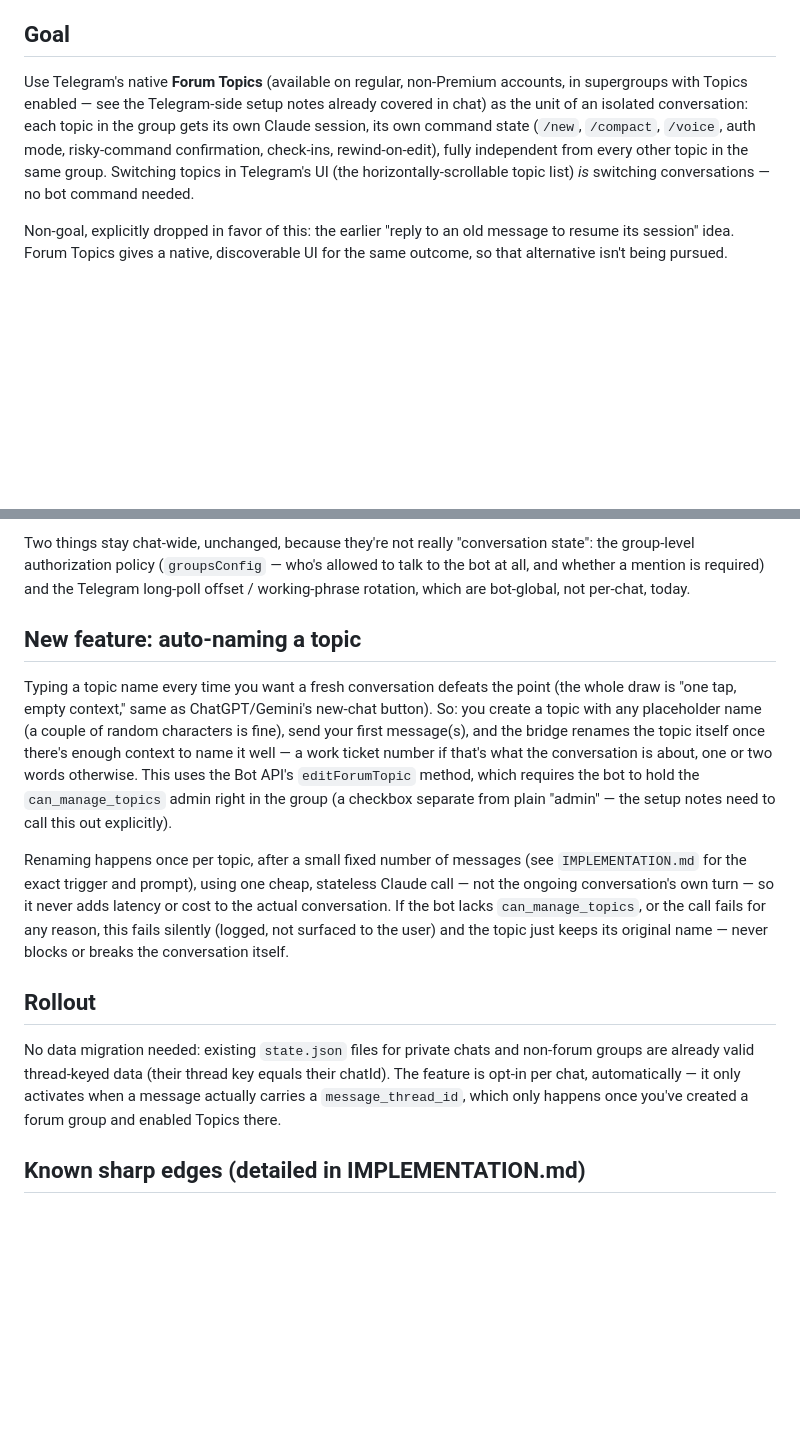
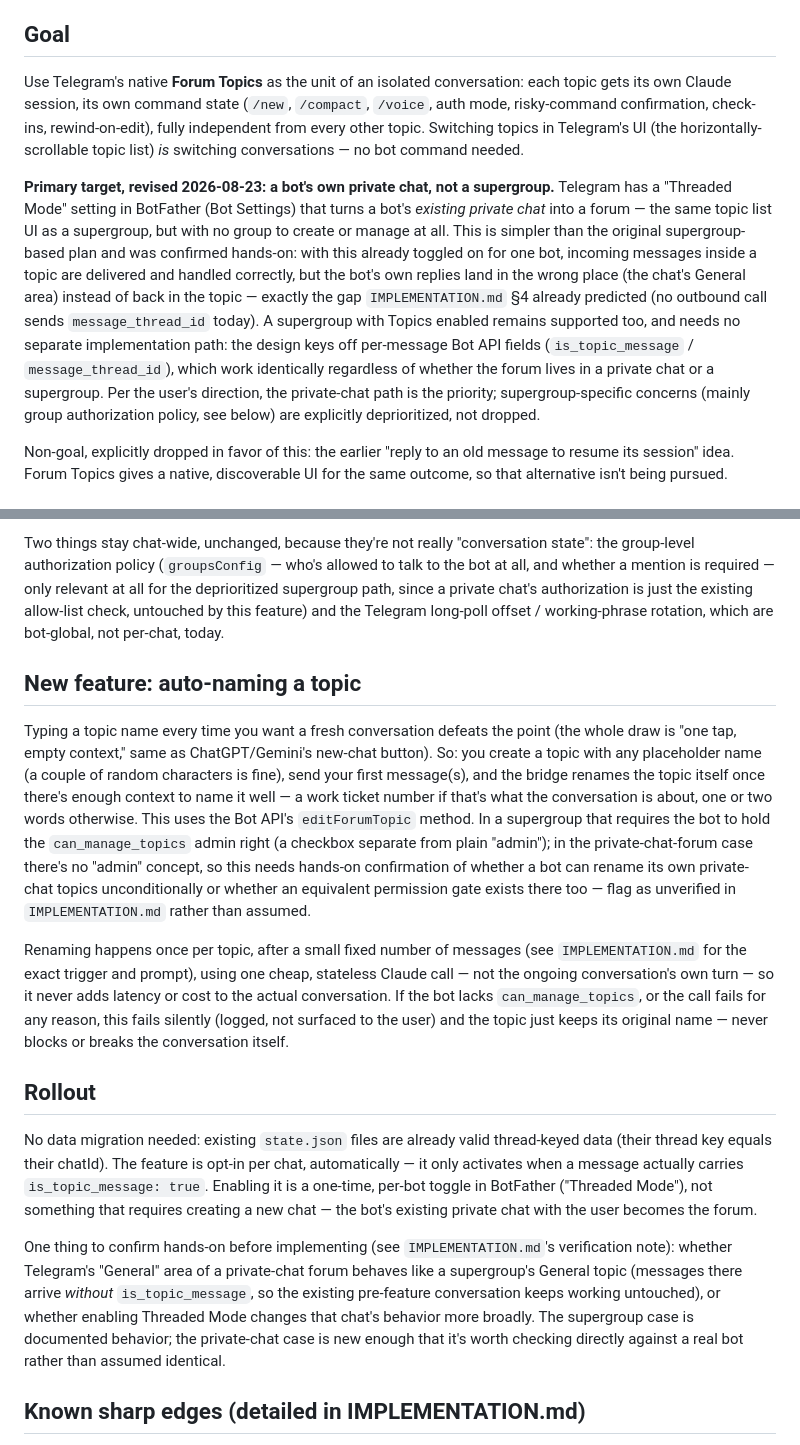
Before and after one commit to suhocki/telegram-claude-bridge, a Markdown page: docs/forum-topics/OVERVIEW.md, 2 parts joined by grey strips. GitHub-like rendering; blank space fills up the shorter version.

```diff
--- a/docs/forum-topics/OVERVIEW.md
+++ b/docs/forum-topics/OVERVIEW.md
@@ -15,14 +15,29 @@ things in flight.
 
 ## Goal
 
-Use Telegram's native **Forum Topics** (available on regular, non-Premium
-accounts, in supergroups with Topics enabled — see the Telegram-side setup notes
-already covered in chat) as the unit of an isolated conversation: each topic in
-the group gets its own Claude session, its own command state (`/new`, `/compact`,
-`/voice`, auth mode, risky-command confirmation, check-ins, rewind-on-edit), fully
-independent from every other topic in the same group. Switching topics in
+Use Telegram's native **Forum Topics** as the unit of an isolated conversation:
+each topic gets its own Claude session, its own command state (`/new`,
+`/compact`, `/voice`, auth mode, risky-command confirmation, check-ins,
+rewind-on-edit), fully independent from every other topic. Switching topics in
 Telegram's UI (the horizontally-scrollable topic list) *is* switching
 conversations — no bot command needed.
+
+**Primary target, revised 2026-08-23: a bot's own private chat, not a
+supergroup.** Telegram has a "Threaded Mode" setting in BotFather (Bot Settings)
+that turns a bot's *existing private chat* into a forum — the same topic list
+UI as a supergroup, but with no group to create or manage at all. This is
+simpler than the original supergroup-based plan and was confirmed hands-on: with
+this already toggled on for one bot, incoming messages inside a topic are
+delivered and handled correctly, but the bot's own replies land in the wrong
+place (the chat's General area) instead of back in the topic — exactly the gap
+`IMPLEMENTATION.md` §4 already predicted (no outbound call sends
+`message_thread_id` today). A supergroup with Topics enabled remains supported
+too, and needs no separate implementation path: the design keys off per-message
+Bot API fields (`is_topic_message` / `message_thread_id`), which work
+identically regardless of whether the forum lives in a private chat or a
+supergroup. Per the user's direction, the private-chat path is the priority;
+supergroup-specific concerns (mainly group authorization policy, see below) are
+explicitly deprioritized, not dropped.
 
 Non-goal, explicitly dropped in favor of this: the earlier "reply to an old
 message to resume its session" idea. Forum Topics gives a native, discoverable UI
@@ -57,9 +72,11 @@ isolated per topic, with no exceptions:
 
 Two things stay chat-wide, unchanged, because they're not really
 "conversation state": the group-level authorization policy (`groupsConfig` — who's
-allowed to talk to the bot at all, and whether a mention is required) and the
-Telegram long-poll offset / working-phrase rotation, which are bot-global, not
-per-chat, today.
+allowed to talk to the bot at all, and whether a mention is required — only
+relevant at all for the deprioritized supergroup path, since a private chat's
+authorization is just the existing allow-list check, untouched by this feature)
+and the Telegram long-poll offset / working-phrase rotation, which are bot-global,
+not per-chat, today.
 
 ## New feature: auto-naming a topic
 
@@ -69,9 +86,12 @@ button). So: you create a topic with any placeholder name (a couple of random
 characters is fine), send your first message(s), and the bridge renames the topic
 itself once there's enough context to name it well — a work ticket number if
 that's what the conversation is about, one or two words otherwise. This uses the
-Bot API's `editForumTopic` method, which requires the bot to hold the
-`can_manage_topics` admin right in the group (a checkbox separate from plain
-"admin" — the setup notes need to call this out explicitly).
+Bot API's `editForumTopic` method. In a supergroup that requires the bot to hold
+the `can_manage_topics` admin right (a checkbox separate from plain "admin"); in
+the private-chat-forum case there's no "admin" concept, so this needs hands-on
+confirmation of whether a bot can rename its own private-chat topics
+unconditionally or whether an equivalent permission gate exists there too — flag
+as unverified in `IMPLEMENTATION.md` rather than assumed.
 
 Renaming happens once per topic, after a small fixed number of messages (see
 `IMPLEMENTATION.md` for the exact trigger and prompt), using one cheap, stateless
@@ -83,11 +103,21 @@ conversation itself.
 
 ## Rollout
 
-No data migration needed: existing `state.json` files for private chats and
-non-forum groups are already valid thread-keyed data (their thread key equals
-their chatId). The feature is opt-in per chat, automatically — it only activates
-when a message actually carries a `message_thread_id`, which only happens once
-you've created a forum group and enabled Topics there.
+No data migration needed: existing `state.json` files are already valid
+thread-keyed data (their thread key equals their chatId). The feature is opt-in
+per chat, automatically — it only activates when a message actually carries
+`is_topic_message: true`. Enabling it is a one-time, per-bot toggle in
+BotFather ("Threaded Mode"), not something that requires creating a new chat —
+the bot's existing private chat with the user becomes the forum.
+
+One thing to confirm hands-on before implementing (see `IMPLEMENTATION.md`'s
+verification note): whether Telegram's "General" area of a private-chat forum
+behaves like a supergroup's General topic (messages there arrive *without*
+`is_topic_message`, so the existing pre-feature conversation keeps working
+untouched), or whether enabling Threaded Mode changes that chat's behavior more
+broadly. The supergroup case is documented behavior; the private-chat case is
+new enough that it's worth checking directly against a real bot rather than
+assumed identical.
 
 ## Known sharp edges (detailed in IMPLEMENTATION.md)
 
```
Also changed, not shown: other parts of docs/forum-topics/OVERVIEW.md (+16 -2 lines), docs/forum-topics/IMPLEMENTATION.md (+47 -12 lines).
